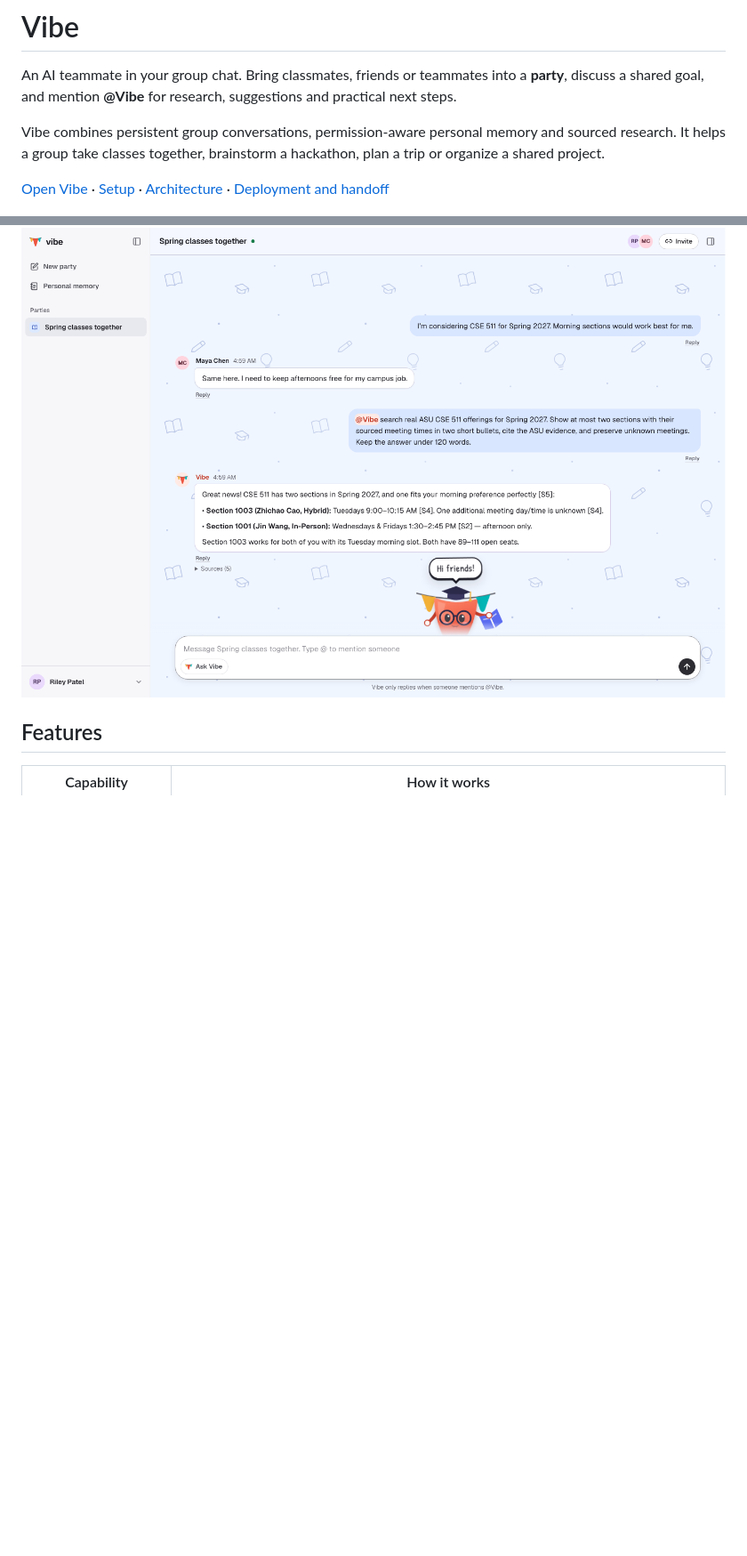
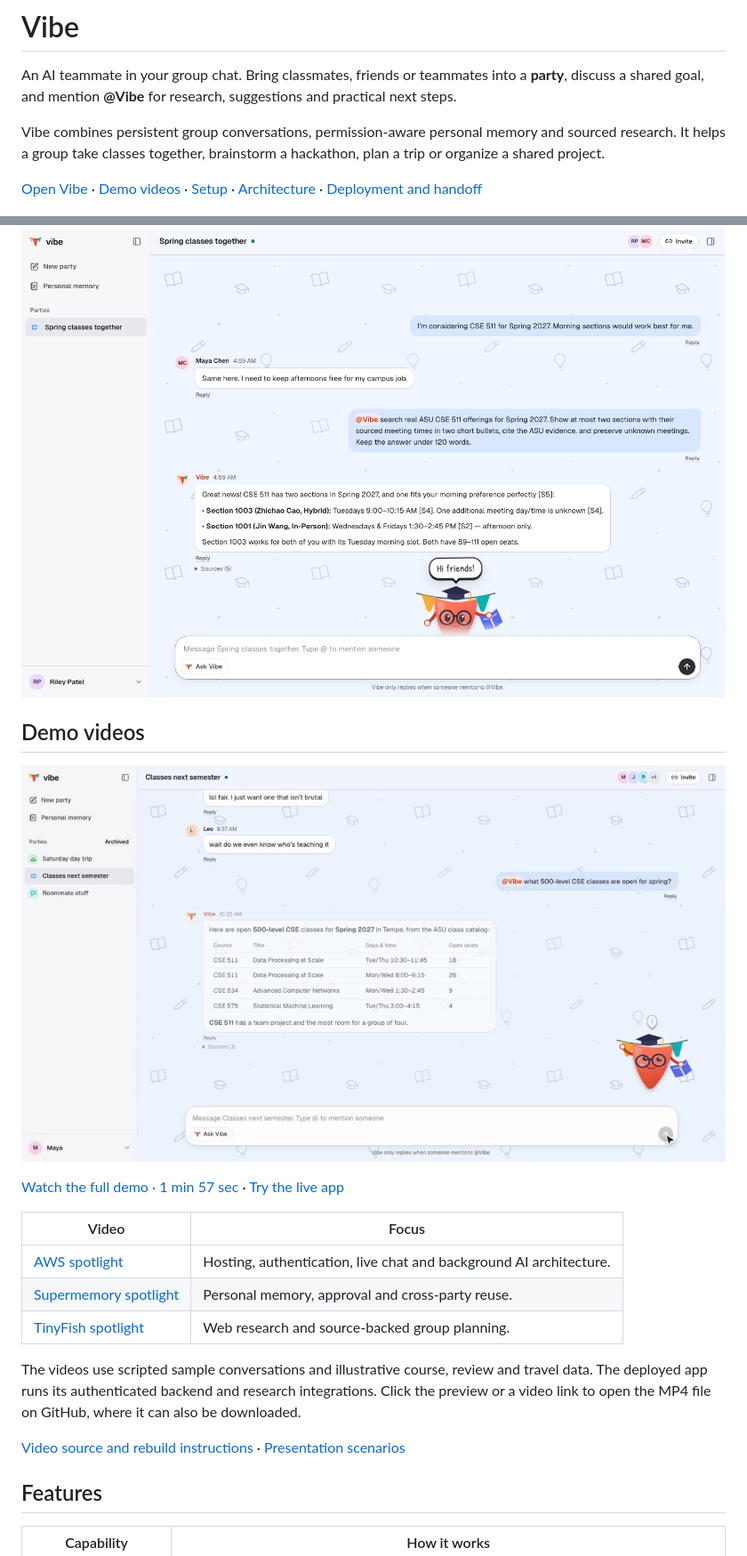
Before and after one commit to aniiishhh/vibe, a Markdown page: README.md, 2 parts joined by grey strips. Shown at 89% size. GitHub-like rendering; pictures changed too: docs/assets/vibe-demo-preview.jpg (added); blank space fills up the shorter version.

Commit message:
Feature presentation videos and live website in README

```diff
--- a/README.md
+++ b/README.md
@@ -4,9 +4,25 @@ An AI teammate in your group chat. Bring classmates, friends or teammates into a
 
 Vibe combines persistent group conversations, permission-aware personal memory and sourced research. It helps a group take classes together, brainstorm a hackathon, plan a trip or organize a shared project.
 
-[Open Vibe](https://vibe-chat.us) · [Setup](#local-development) · [Architecture](#architecture) · [Deployment and handoff](STATUS.md)
+[Open Vibe](https://vibe-chat.us) · [Demo videos](#demo-videos) · [Setup](#local-development) · [Architecture](#architecture) · [Deployment and handoff](STATUS.md)
 
 ![Vibe group chat with sourced class research and Pip, the contextual mascot](docs/assets/vibe-chat.png)
+
+## Demo videos
+
+[![Watch the Vibe demo showing a group choosing classes with Pip](docs/assets/vibe-demo-preview.jpg)](https://github.com/aniiishhh/vibe/blob/main/demo-video/film/renders/vibe-demo.mp4)
+
+[Watch the full demo · 1 min 57 sec](https://github.com/aniiishhh/vibe/blob/main/demo-video/film/renders/vibe-demo.mp4) · [Try the live app](https://vibe-chat.us)
+
+| Video | Focus |
+| --- | --- |
+| [AWS spotlight](https://github.com/aniiishhh/vibe/blob/main/demo-video/film-aws/renders/vibe-aws.mp4) | Hosting, authentication, live chat and background AI architecture. |
+| [Supermemory spotlight](https://github.com/aniiishhh/vibe/blob/main/demo-video/film-supermemory/renders/vibe-supermemory.mp4) | Personal memory, approval and cross-party reuse. |
+| [TinyFish spotlight](https://github.com/aniiishhh/vibe/blob/main/demo-video/film-tinyfish/renders/vibe-tinyfish.mp4) | Web research and source-backed group planning. |
+
+The videos use scripted sample conversations and illustrative course, review and travel data. The deployed app runs its authenticated backend and research integrations. Click the preview or a video link to open the MP4 file on GitHub, where it can also be downloaded.
+
+[Video source and rebuild instructions](demo-video/README.md) · [Presentation scenarios](docs/demo-scenarios.md)
 
 ## Features
 
```
Also changed, not shown: STATUS.md (+4 -0 lines).
